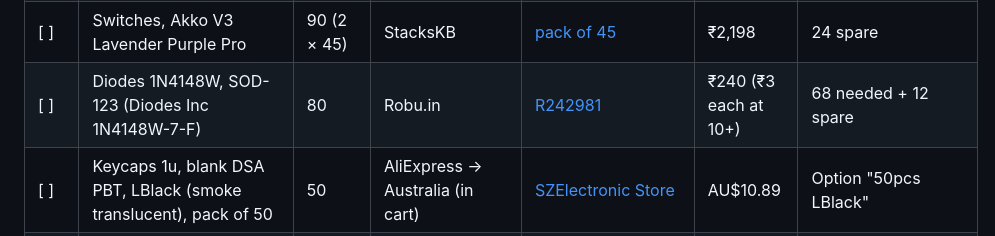
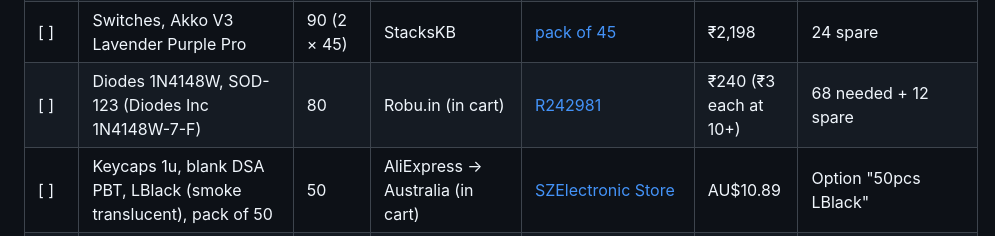
Before and after one commit to milindmadhukar/keygen, a Markdown page: bom/CHECKLIST.md, the part around the change. Drawn GitHub-style.

Commit message:
docs(bom): the SMD diodes are in the Robu cart

```diff
--- a/bom/CHECKLIST.md
+++ b/bom/CHECKLIST.md
@@ -19,7 +19,7 @@ about ₹23,000 (at ₹67 per AU$ and ₹95 per US$ on 2026-10-30, with customs
 | [ ] | Main PCBs, black | 5 left + 5 right | JLCPCB (in cart, JLCONE) | [quote](https://cart.jlcpcb.com/quote) | US$15.40 per design, US$40.63 with UPS to India | Settings in [`fab/ORDER.md`](../fab/ORDER.md). Stage 1. Both are in the cart with the current copper. Indian customs is paid on delivery (18 % IGST or more, and a UPS clearance fee). Lion Circuits is the fallback at ₹3,400 per design |
 | [ ] | Switch plate sheet, clear polycarbonate, 1.5 mm solid, 6 × 24 in. (152 × 610 mm), pack of 2 | 1 | Amazon.in (ordered 2026-11-08) | [V-LITE 1.5 mm sheet](https://www.amazon.in/dp/B0GXG2SW48), size 6x24IN | ₹704 | Three halves per strip. Then a CNC router job (not a laser) with [`case/plate/dxf/`](../case/plate/dxf/), 1/8 in. bit or smaller, as [`PLATE.md`](../case/plate/PLATE.md) describes: a local router shop, as no Indian service quotes polycarbonate online. Stage 2. In FR-4 instead, the plate Gerbers are US$16.30 per design at JLCPCB |
 | [ ] | Switches, Akko V3 Lavender Purple Pro | 90 (2 × 45) | StacksKB | [pack of 45](https://stackskb.com/store/akko-v3-lavender-purple-pro-switch-pack-of-45/) | ₹2,198 | 24 spare |
-| [ ] | Diodes 1N4148W, SOD-123 (Diodes Inc 1N4148W-7-F) | 80 | Robu.in | [R242981](https://robu.in/product/1n4148w-7-f-diodes-incorporated-100v-independent-type-1-25v150ma-4ns-300ma-sod-123-switching-diodes-rohs/) | ₹240 (₹3 each at 10+) | 68 needed + 12 spare |
+| [ ] | Diodes 1N4148W, SOD-123 (Diodes Inc 1N4148W-7-F) | 80 | Robu.in (in cart) | [R242981](https://robu.in/product/1n4148w-7-f-diodes-incorporated-100v-independent-type-1-25v150ma-4ns-300ma-sod-123-switching-diodes-rohs/) | ₹240 (₹3 each at 10+) | 68 needed + 12 spare |
 | [ ] | Keycaps 1u, blank DSA PBT, LBlack (smoke translucent), pack of 50 | 50 | AliExpress → Australia (in cart) | [SZElectronic Store](https://www.aliexpress.com/item/1005008827240220.html) | AU$10.89 | Option "50pcs LBlack" |
 | [ ] | Keycaps 1u, blank DSA PBT, LBlack (smoke translucent), pack of 10 | 10 | AliExpress → Australia (in cart) | [SZElectronic Store](https://www.aliexpress.com/item/1005010720096151.html) | AU$3.89 | Options "LBlack" and "10pcs": the last 2 of the 52 × 1u, plus 8 spares. Same store, so the shade matches |
 | [ ] | Keycaps 1.25u, blank DSA PBT, LBlack (smoke translucent), pack of 20 | 20 | AliExpress → Australia (in cart) | [SZElectronic Store](https://www.aliexpress.com/item/1005008827506189.html) | AU$8.05 | Option "20pcs LBlack": 14 needed (4 of them the tall thumb keys), 6 spare |
```
